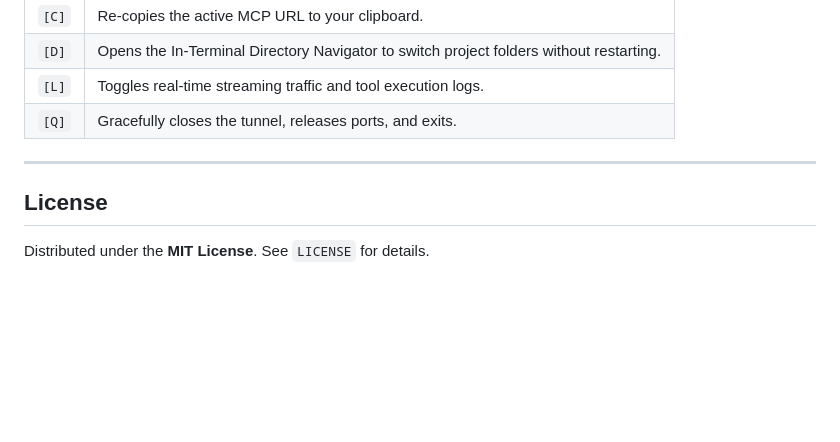
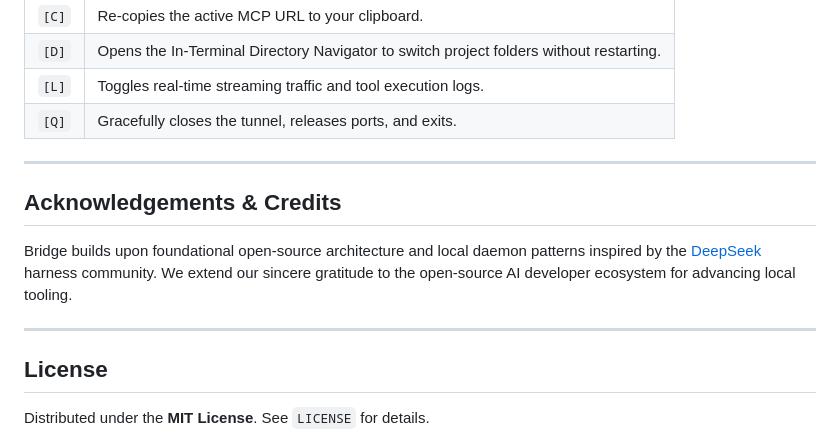
Before and after one commit to Manimaran-tech/bridge, a Markdown page: README.md, the part around the change. Drawn GitHub-style; blank space fills up the shorter version.

Commit message:
docs: add formal DeepSeek harness attribution & stage transparent logo asset

```diff
--- a/README.md
+++ b/README.md
@@ -115,6 +115,12 @@ Cloud-based AI models cannot safely access files on your physical machine withou
 
 ---
 
+## Acknowledgements & Credits
+
+Bridge builds upon foundational open-source architecture and local daemon patterns inspired by the [DeepSeek](https://github.com/deepseek-ai) harness community. We extend our sincere gratitude to the open-source AI developer ecosystem for advancing local tooling.
+
+---
+
 ## License
 
 Distributed under the **MIT License**. See `LICENSE` for details.
```
Also changed, not shown: images/bridge_logo_transparent.png (added).
